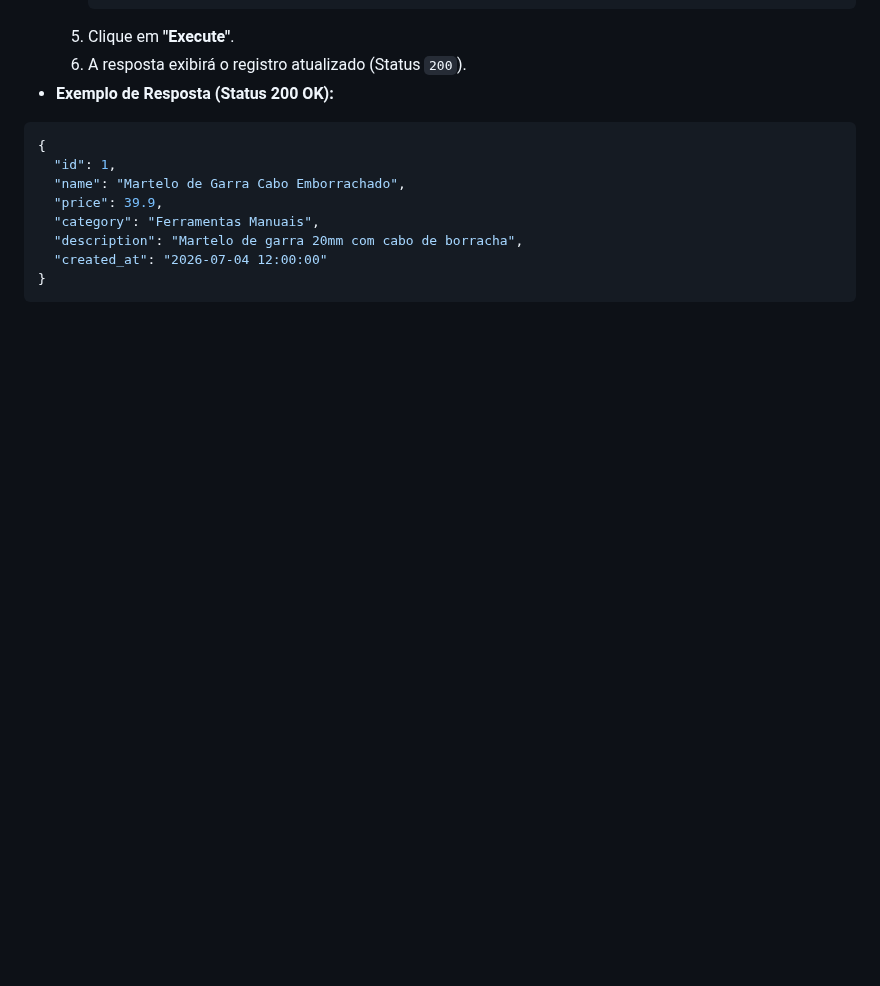
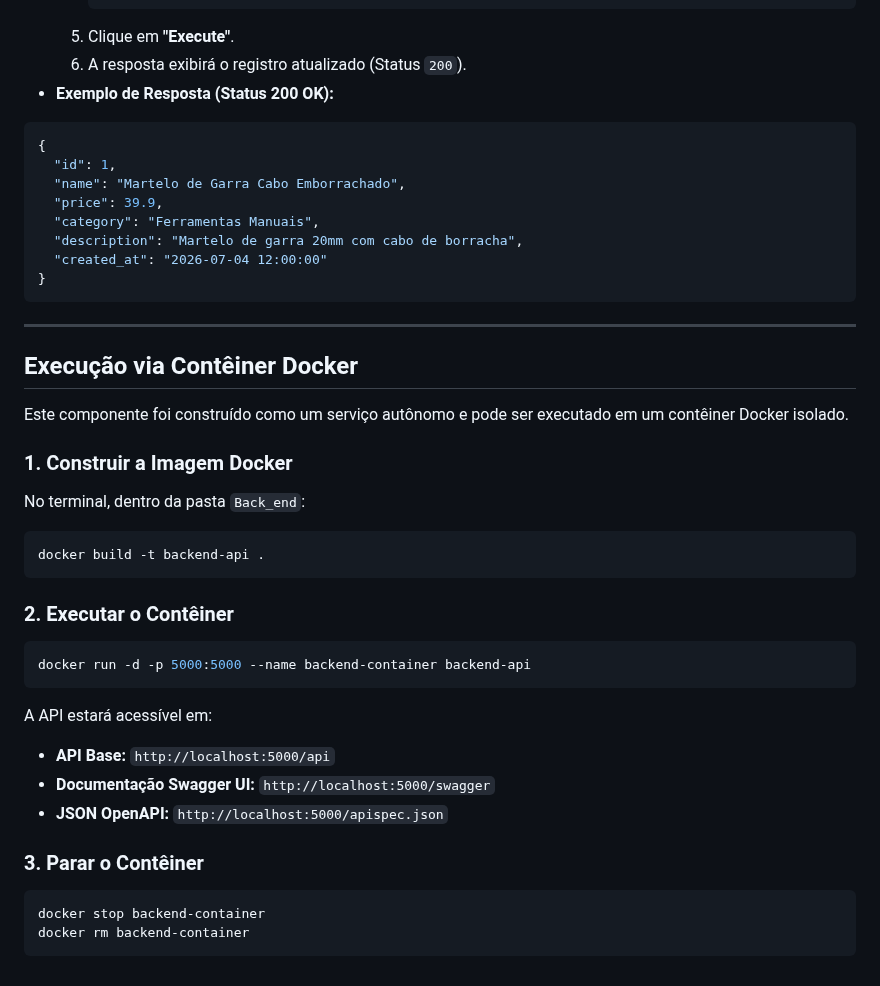
Before and after one commit to lopestheus97-sudo/Back_end, a Markdown page: README.md, the part around one of its changes. GitHub-like rendering; blank space fills up the shorter version.

````diff
--- a/README.md
+++ b/README.md
@@ -345,3 +356,34 @@ Atualiza as informações de uma ferramenta existente com base no seu ID.
   "created_at": "2026-07-04 12:00:00"
 }
 ```
+
+---
+
+## Execução via Contêiner Docker
+
+Este componente foi construído como um serviço autônomo e pode ser executado em um contêiner Docker isolado.
+
+### 1. Construir a Imagem Docker
+
+No terminal, dentro da pasta `Back_end`:
+```bash
+docker build -t backend-api .
+```
+
+### 2. Executar o Contêiner
+
+```bash
+docker run -d -p 5000:5000 --name backend-container backend-api
+```
+
+A API estará acessível em:
+- **API Base:** `http://localhost:5000/api`
+- **Documentação Swagger UI:** `http://localhost:5000/swagger`
+- **JSON OpenAPI:** `http://localhost:5000/apispec.json`
+
+### 3. Parar o Contêiner
+
+```bash
+docker stop backend-container
+docker rm backend-container
+```
````
Also changed, not shown: other parts of README.md (+17 -6 lines), imagens/arquitetura.png (added), 5 other files.
